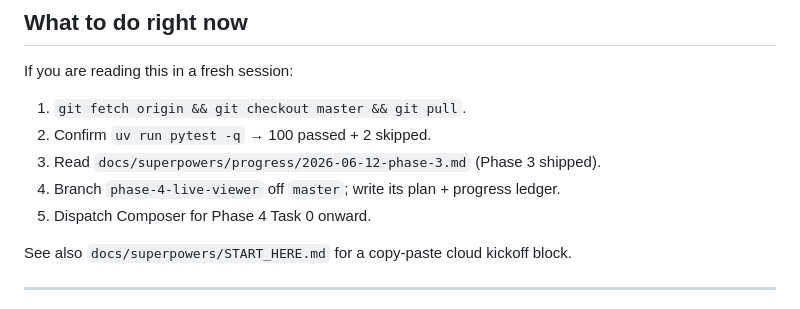
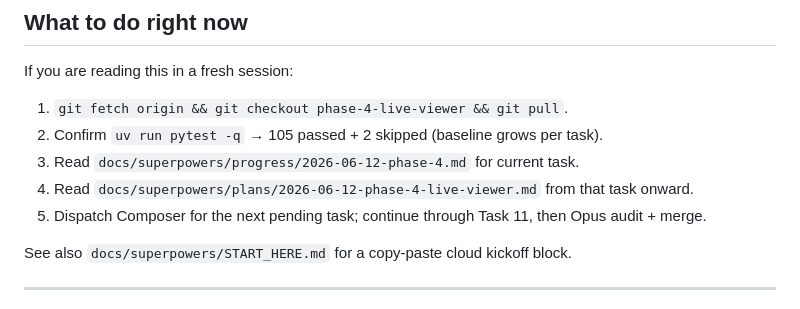
Before and after one commit to notnaone/bookstudio, a Markdown page: docs/superpowers/AGENT_HANDOFF.md, the part around the change. Drawn GitHub-style.

Commit message:
docs: Phase 4 progress ledger and handoff update
Co-authored-by: Antonm <notnaone@users.noreply.github.com>

```diff
--- a/docs/superpowers/AGENT_HANDOFF.md
+++ b/docs/superpowers/AGENT_HANDOFF.md
@@ -147,11 +147,11 @@ After Phase 3 ships, the user will likely want Phases 4–7 planned + dispatched
 
 If you are reading this in a fresh session:
 
-1. `git fetch origin && git checkout master && git pull`.
-2. Confirm `uv run pytest -q` → 100 passed + 2 skipped.
-3. Read `docs/superpowers/progress/2026-06-12-phase-3.md` (Phase 3 shipped).
-4. Branch `phase-4-live-viewer` off `master`; write its plan + progress ledger.
-5. Dispatch Composer for Phase 4 Task 0 onward.
+1. `git fetch origin && git checkout phase-4-live-viewer && git pull`.
+2. Confirm `uv run pytest -q` → 105 passed + 2 skipped (baseline grows per task).
+3. Read `docs/superpowers/progress/2026-06-12-phase-4.md` for current task.
+4. Read `docs/superpowers/plans/2026-06-12-phase-4-live-viewer.md` from that task onward.
+5. Dispatch Composer for the next pending task; continue through Task 11, then Opus audit + merge.
 
 See also `docs/superpowers/START_HERE.md` for a copy-paste cloud kickoff block.
 
```
Also changed, not shown: 1 other file.
